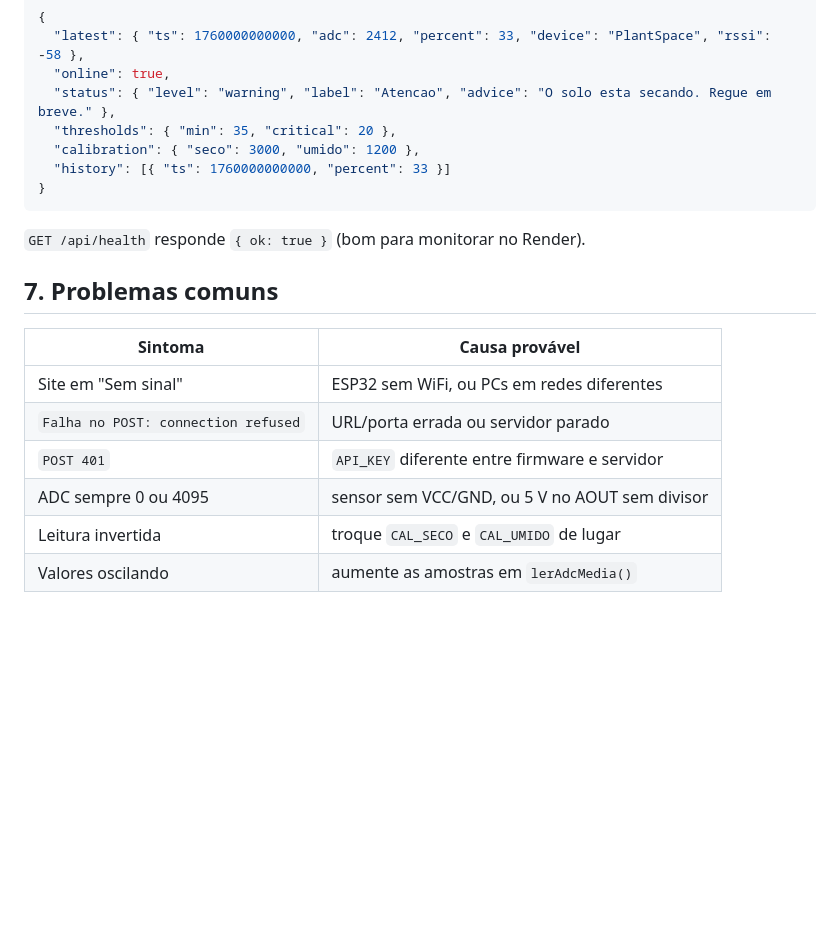
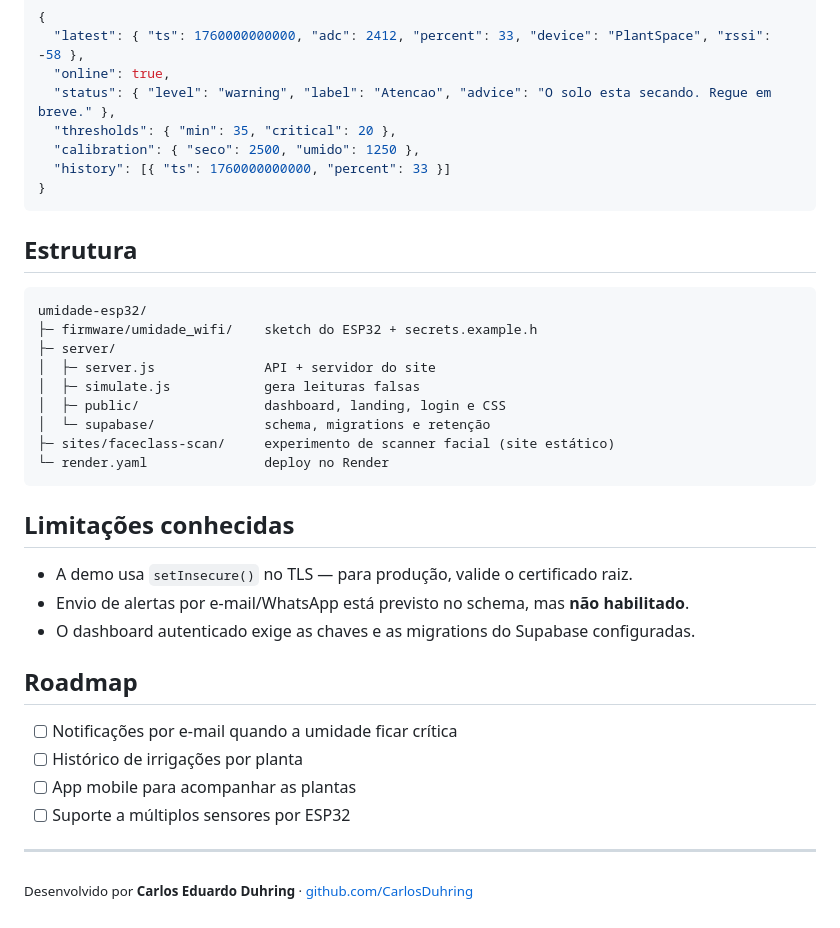
Before and after one commit to CarlosDuhring/umidade-esp32, a Markdown page: README.md, the part around one of its changes. GitHub-like rendering; blank space fills up the shorter version.

````diff
--- a/README.md
+++ b/README.md
@@ -153,20 +153,38 @@ GET /api/status?limit=120
   "online": true,
   "status": { "level": "warning", "label": "Atencao", "advice": "O solo esta secando. Regue em breve." },
   "thresholds": { "min": 35, "critical": 20 },
-  "calibration": { "seco": 3000, "umido": 1200 },
+  "calibration": { "seco": 2500, "umido": 1250 },
   "history": [{ "ts": 1760000000000, "percent": 33 }]
 }
 ```
 
-`GET /api/health` responde `{ ok: true }` (bom para monitorar no Render).
+## Estrutura
 
-## 7. Problemas comuns
+```
+umidade-esp32/
+├─ firmware/umidade_wifi/    sketch do ESP32 + secrets.example.h
+├─ server/
+│  ├─ server.js              API + servidor do site
+│  ├─ simulate.js            gera leituras falsas
+│  ├─ public/                dashboard, landing, login e CSS
+│  └─ supabase/              schema, migrations e retenção
+├─ sites/faceclass-scan/     experimento de scanner facial (site estático)
+└─ render.yaml               deploy no Render
+```
 
-| Sintoma | Causa provável |
-|---|---|
-| Site em "Sem sinal" | ESP32 sem WiFi, ou PCs em redes diferentes |
-| `Falha no POST: connection refused` | URL/porta errada ou servidor parado |
-| `POST 401` | `API_KEY` diferente entre firmware e servidor |
-| ADC sempre 0 ou 4095 | sensor sem VCC/GND, ou 5 V no AOUT sem divisor |
-| Leitura invertida | troque `CAL_SECO` e `CAL_UMIDO` de lugar |
-| Valores oscilando | aumente as amostras em `lerAdcMedia()` |
+## Limitações conhecidas
+
+- A demo usa `setInsecure()` no TLS — para produção, valide o certificado raiz.
+- Envio de alertas por e-mail/WhatsApp está previsto no schema, mas **não habilitado**.
+- O dashboard autenticado exige as chaves e as migrations do Supabase configuradas.
+
+## Roadmap
+
+- [ ] Notificações por e-mail quando a umidade ficar crítica
+- [ ] Histórico de irrigações por planta
+- [ ] App mobile para acompanhar as plantas
+- [ ] Suporte a múltiplos sensores por ESP32
+
+---
+
+<sub>Desenvolvido por **Carlos Eduardo Duhring** · [github.com/CarlosDuhring](https://github.com/CarlosDuhring)</sub>
````
Also changed, not shown: other parts of README.md (+93 -93 lines).
